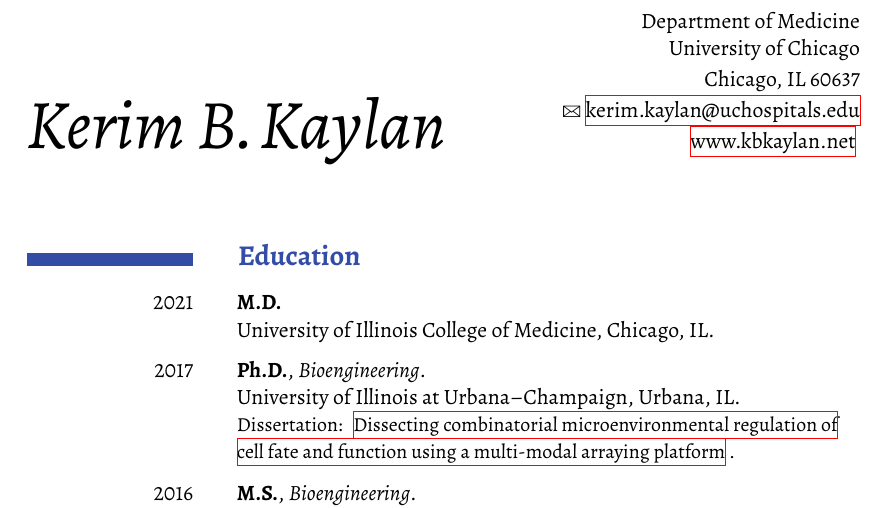
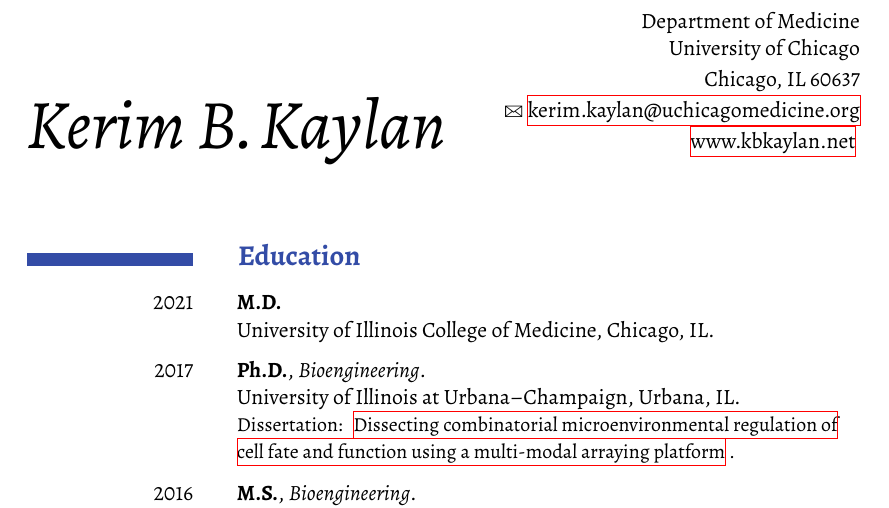
Before and after one commit to kkaylan/cv, a LaTeX CV (cv.tex): part of page 1 of 9, cut so that both start at the same text. Compiled offline with XeLaTeX.

Commit message:
Updated email.

```diff
--- a/cv.tex
+++ b/cv.tex
@@ -170,7 +170,7 @@
 %\renewcommand*{\mobile}{+1 269 861 3750}
 %\renewcommand*{\phonenr}{001-23456789}
 %\renewcommand*{\faxnr}{001-23456788}
-\renewcommand*{\email}{kerim.kaylan@uchospitals.edu}
+\renewcommand*{\email}{kerim.kaylan@uchicagomedicine.org}
 \renewcommand*{\homepage}{www.kbkaylan.net}
 % \renewcommand*{\twitter}{twitter.com/janeeyre}
 % \renewcommand*{\github}{github.com/janeeyre}
```
